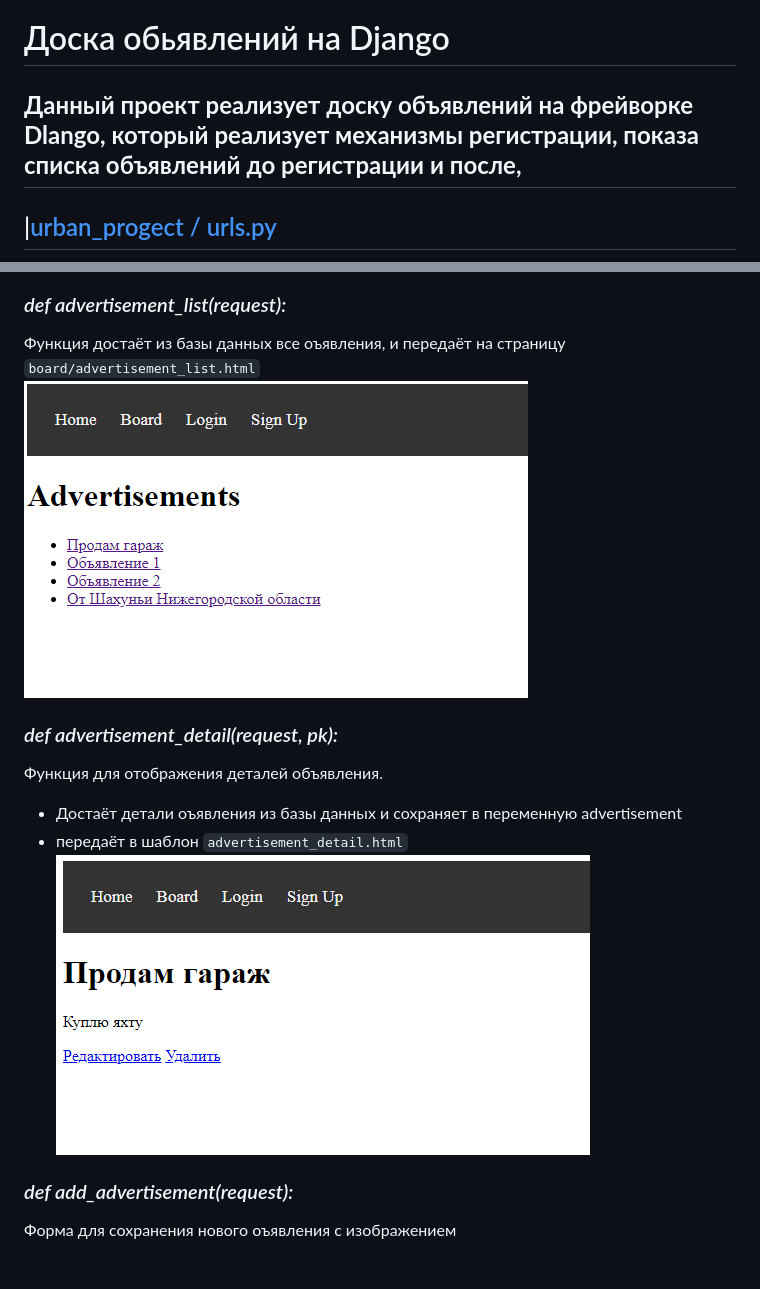
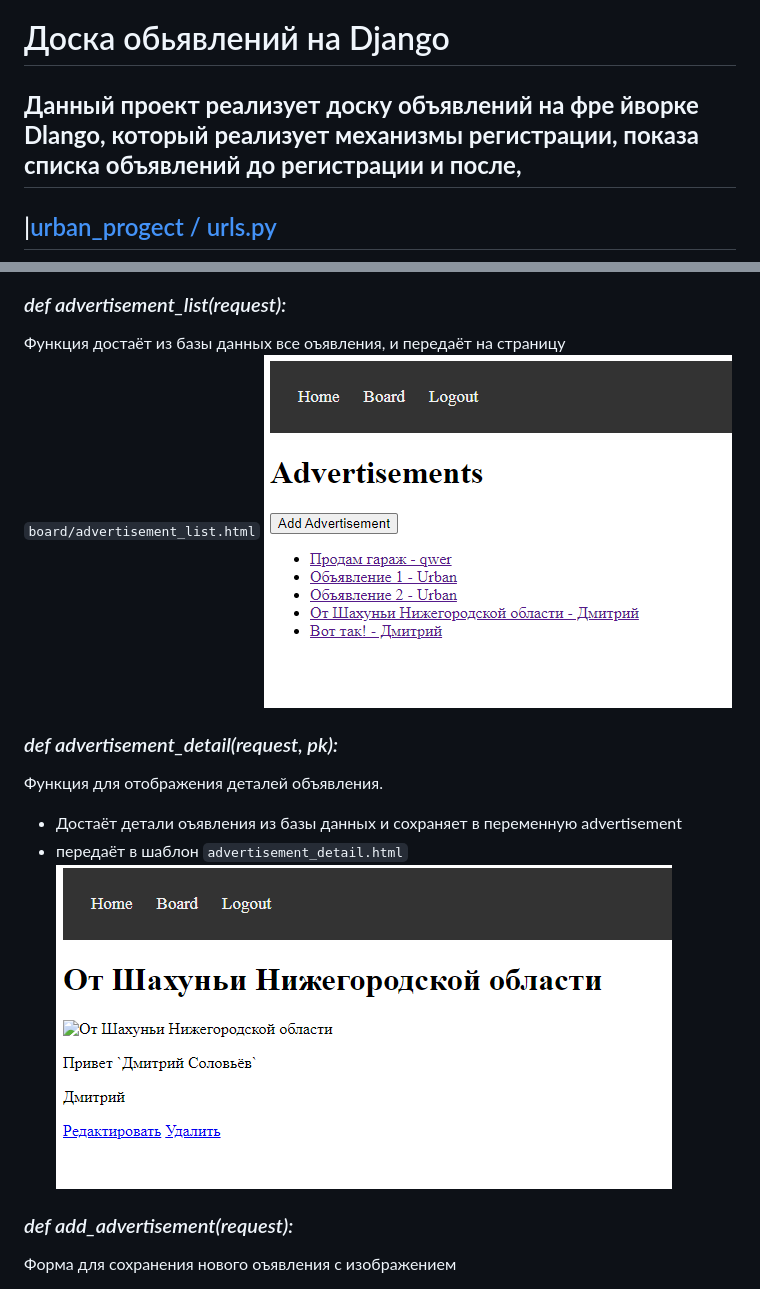
Before and after one commit to sdmitriyu/Django-Bulletin-Board, a Markdown page: readme.md, 2 parts joined by grey strips. Drawn GitHub-style; pictures changed too: urban_project/Images/advertisement_detail.png, urban_project/Images/advertisement_list.png.

```diff
--- a/readme.md
+++ b/readme.md
@@ -1,5 +1,6 @@
 # Доска обьявлений на Django
-**Данный проект реализует доску объявлений на фрейворке Dlango,
+**Данный проект реализует доску объявлений на фре
+йворке Dlango,
 который реализует механизмы регистрации, показа списка объявлений
 до регистрации и после,**
 ---
```
Also changed, not shown: other parts of readme.md (+31 -0 lines), urban_project/Images/Like and Dislike.png (added), 7 other files.
